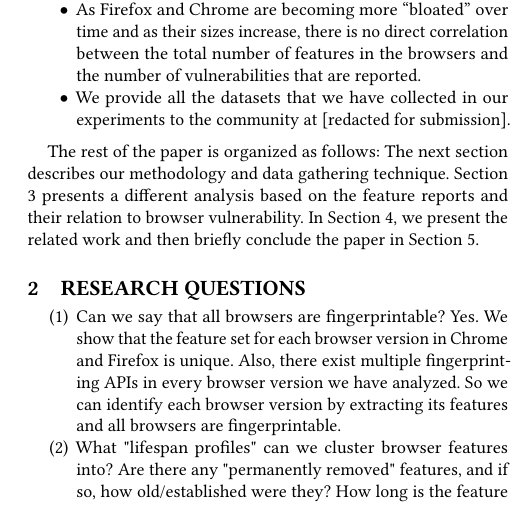
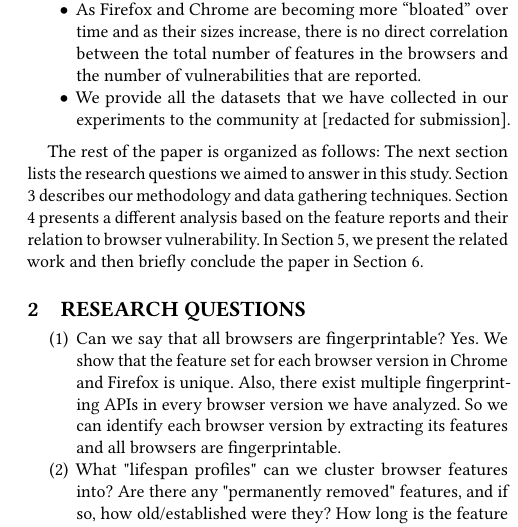
Before and after one commit to sa-akhavani/browserprint, a LaTeX paper (paper/main.tex, which reads paper/introduction.tex): part of one column of page 2 of 7, cut so that both start at the same text. Compiled offline with pdfLaTeX.

Commit message:
Fixed a couple of small things

```diff
--- a/paper/introduction.tex
+++ b/paper/introduction.tex
@@ -83,8 +83,11 @@
 
 \end{itemize}
 
-The rest of the paper is organized as follows: The next section
-describes our methodology and data gathering technique. Section 3
-presents a different analysis based on the feature reports and their
-relation to browser vulnerability. In Section 4, we present the
-related work and then briefly conclude the paper in Section 5.
+The rest of the paper is organized as follows: The next section lists
+the research questions we aimed to answer in this study. Section
+\ref{sec:methodology} describes our methodology and data gathering
+techniques. Section \ref{sec:analysis} presents a different analysis
+based on the feature reports and their relation to browser
+vulnerability. In Section \ref{sec:related-work}, we present the
+related work and then briefly conclude the paper in Section
+\ref{sec:conclusion}.
```
